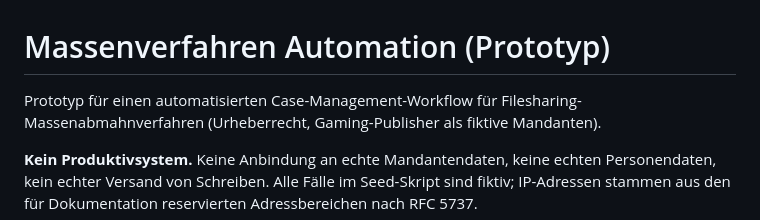
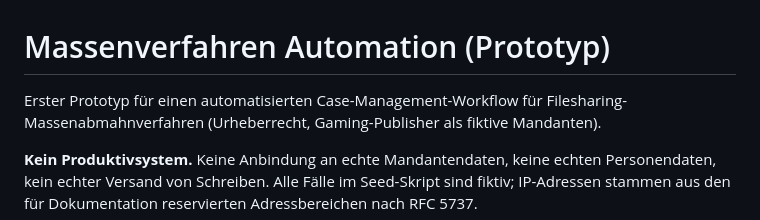
Before and after one commit to dammnicolas-dotcom/massenverfahren-automation, a Markdown page: README.md, the part around the change. Rendered like a GitHub page.

Commit message:
Änderungen an README

```diff
--- a/README.md
+++ b/README.md
@@ -1,6 +1,6 @@
 # Massenverfahren Automation (Prototyp)
 
-Prototyp für einen automatisierten Case-Management-Workflow für
+Erster Prototyp für einen automatisierten Case-Management-Workflow für
 Filesharing-Massenabmahnverfahren (Urheberrecht, Gaming-Publisher als fiktive Mandanten).
 
 **Kein Produktivsystem.** Keine Anbindung an echte Mandantendaten, keine echten Personendaten,
```
